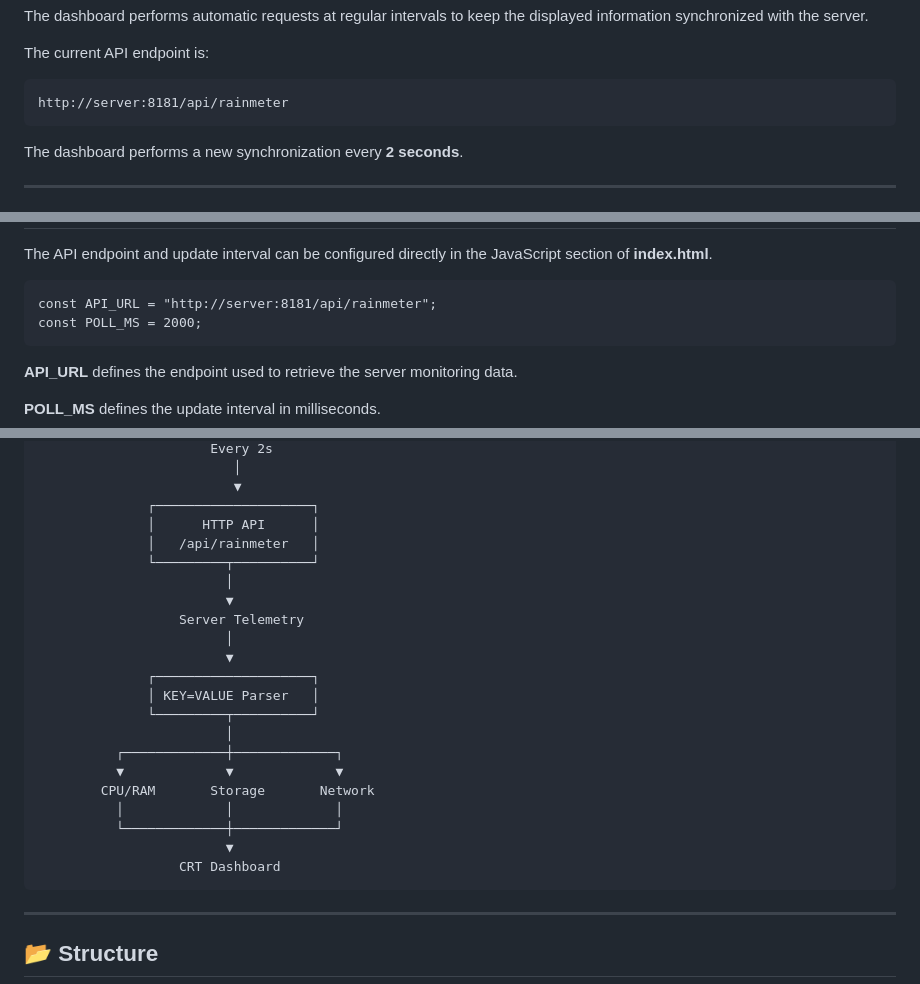
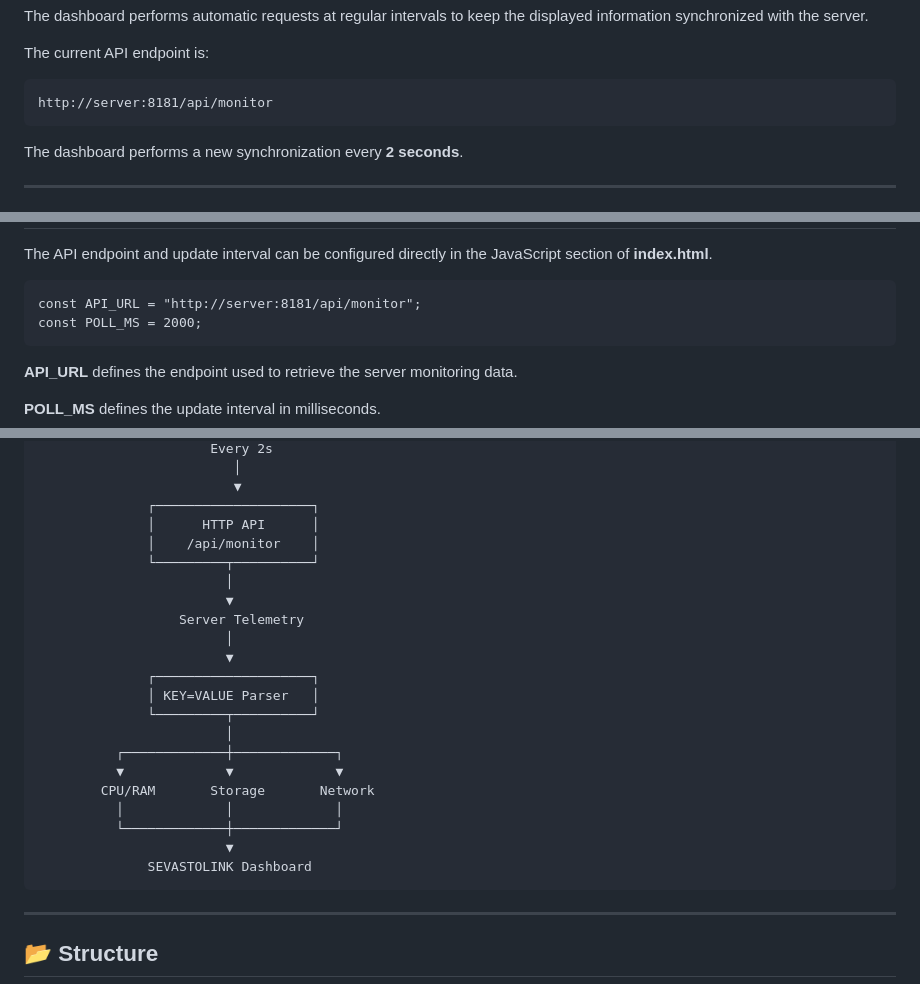
Before and after one commit to joaoandradegp-wq/Dashboard-Sevastolink, a Markdown page: README.md, 3 parts joined by grey strips. Drawn GitHub-style.

```diff
--- a/README.md
+++ b/README.md
@@ -132,7 +132,7 @@ The current API endpoint is:
 </p>
 
 <pre>
-http://server:8181/api/rainmeter
+http://server:8181/api/monitor
 </pre>
 
 <p>
@@ -263,7 +263,7 @@ The API endpoint and update interval can be configured directly in the JavaScrip
 </p>
 
 <pre>
-const API_URL = "http://server:8181/api/rainmeter";
+const API_URL = "http://server:8181/api/monitor";
 const POLL_MS = 2000;
 </pre>
 
@@ -295,7 +295,7 @@ const POLL_MS = 2000;
                          ▼
               ┌────────────────────┐
               │      HTTP API      │
-              │   /api/rainmeter   │
+              │    /api/monitor    │
               └─────────┬──────────┘
                         │
                         ▼
@@ -312,7 +312,7 @@ const POLL_MS = 2000;
           │             │             │
           └─────────────┼─────────────┘
                         ▼
-                  CRT Dashboard
+              SEVASTOLINK Dashboard
 </pre>
 
 ---
```
